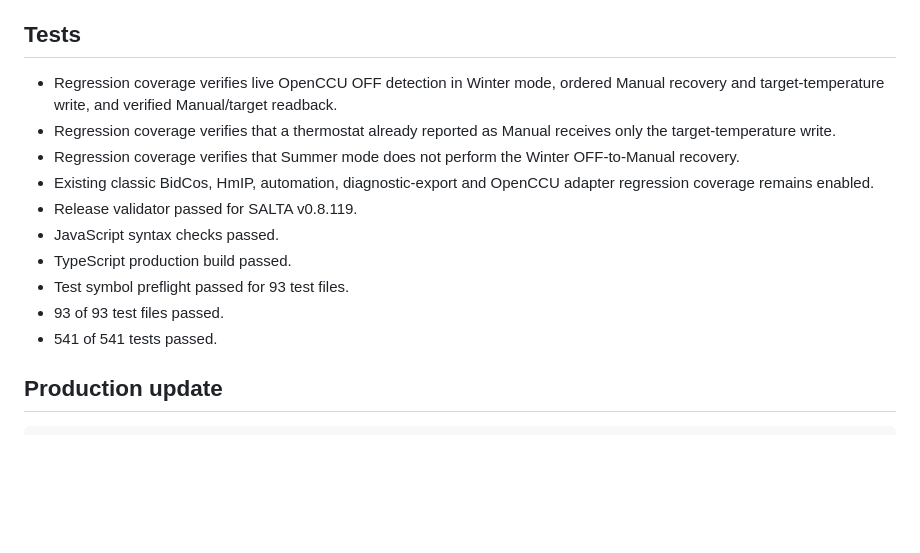
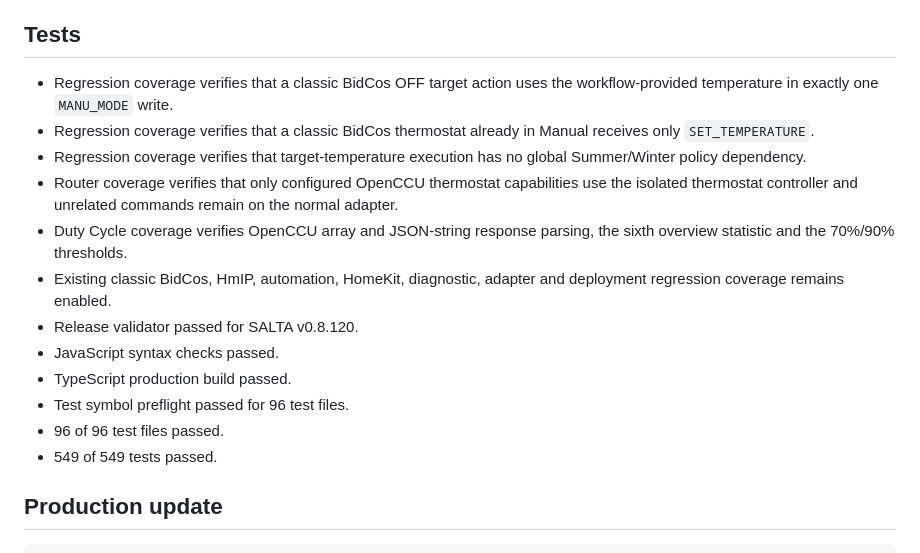
Before and after one commit to syschelle/SALTA, a Markdown page: RELEASE_TEXT.md, the part around one of its changes. Drawn GitHub-style; blank space fills up the shorter version.

```diff
--- a/RELEASE_TEXT.md
+++ b/RELEASE_TEXT.md
@@ -40,16 +45,18 @@ v0.8.119 changes the control path to **read → decide → write → read back a
 
 ## Tests
 
-- Regression coverage verifies live OpenCCU OFF detection in Winter mode, ordered Manual recovery and target-temperature write, and verified Manual/target readback.
-- Regression coverage verifies that a thermostat already reported as Manual receives only the target-temperature write.
-- Regression coverage verifies that Summer mode does not perform the Winter OFF-to-Manual recovery.
-- Existing classic BidCos, HmIP, automation, diagnostic-export and OpenCCU adapter regression coverage remains enabled.
-- Release validator passed for SALTA v0.8.119.
+- Regression coverage verifies that a classic BidCos OFF target action uses the workflow-provided temperature in exactly one `MANU_MODE` write.
+- Regression coverage verifies that a classic BidCos thermostat already in Manual receives only `SET_TEMPERATURE`.
+- Regression coverage verifies that target-temperature execution has no global Summer/Winter policy dependency.
+- Router coverage verifies that only configured OpenCCU thermostat capabilities use the isolated thermostat controller and unrelated commands remain on the normal adapter.
+- Duty Cycle coverage verifies OpenCCU array and JSON-string response parsing, the sixth overview statistic and the 70%/90% thresholds.
+- Existing classic BidCos, HmIP, automation, HomeKit, diagnostic, adapter and deployment regression coverage remains enabled.
+- Release validator passed for SALTA v0.8.120.
 - JavaScript syntax checks passed.
 - TypeScript production build passed.
-- Test symbol preflight passed for 93 test files.
-- 93 of 93 test files passed.
-- 541 of 541 tests passed.
+- Test symbol preflight passed for 96 test files.
+- 96 of 96 test files passed.
+- 549 of 549 tests passed.
 
 ## Production update
 
```
Also changed, not shown: other parts of RELEASE_TEXT.md (+25 -20 lines).
